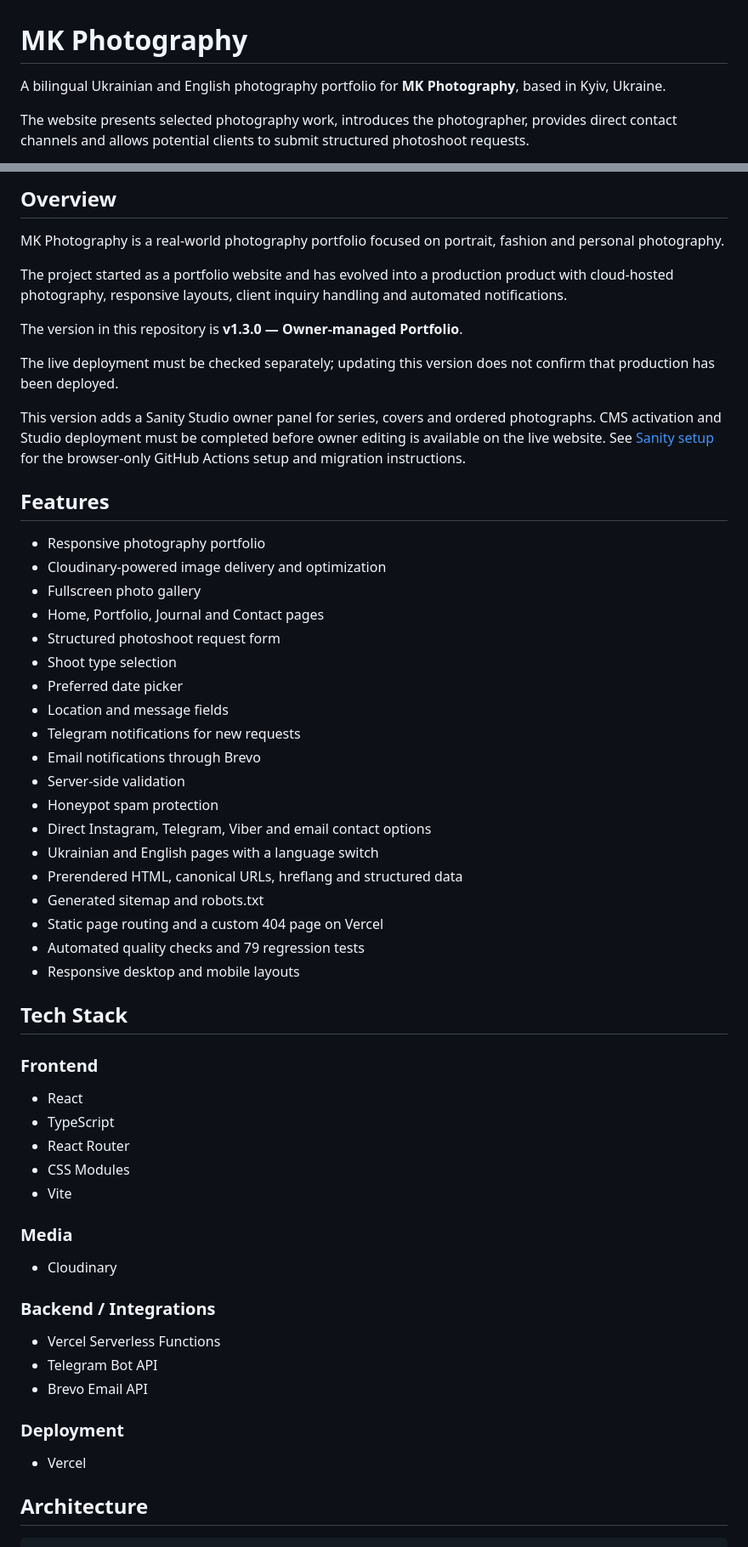
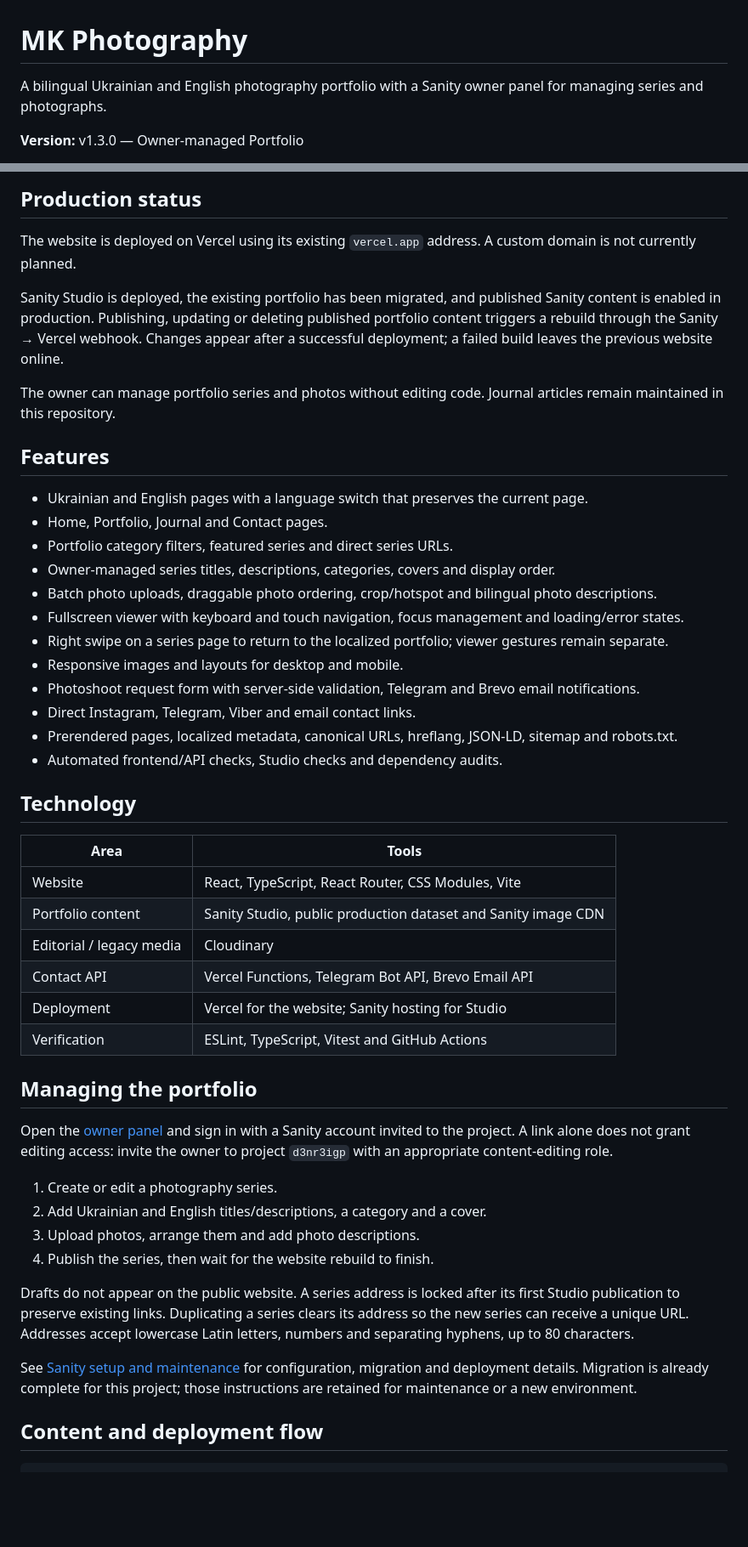
Before and after one commit to Velykobrat/photographer-portfolio, a Markdown page: README.md, 2 parts joined by grey strips. Shown at 85% size. GitHub-like rendering; blank space fills up the shorter version.

````diff
--- a/README.md
+++ b/README.md
@@ -1,6 +1,6 @@
 # MK Photography
 
-A bilingual Ukrainian and English photography portfolio for **MK Photography**, based in Kyiv, Ukraine.
+A bilingual Ukrainian and English photography portfolio with a Sanity owner panel for managing series and photographs.
 
-The website presents selected photography work, introduces the photographer, provides direct contact channels and allows potential clients to submit structured photoshoot requests.
+**Version:** v1.3.0 — Owner-managed Portfolio
 
@@ -9,62 +11,51 @@ https://photographer-portfolio-chi.vercel.app
 
-## Overview
+## Production status
 
-MK Photography is a real-world photography portfolio focused on portrait, fashion and personal photography.
+The website is deployed on Vercel using its existing `vercel.app` address. A custom domain is not currently planned.
 
-The project started as a portfolio website and has evolved into a production product with cloud-hosted photography, responsive layouts, client inquiry handling and automated notifications.
+Sanity Studio is deployed, the existing portfolio has been migrated, and published Sanity content is enabled in production. Publishing, updating or deleting published portfolio content triggers a rebuild through the Sanity → Vercel webhook. Changes appear after a successful deployment; a failed build leaves the previous website online.
 
-The version in this repository is **v1.3.0 — Owner-managed Portfolio**.
-
-The live deployment must be checked separately; updating this version does not confirm that production has been deployed.
-
-This version adds a Sanity Studio owner panel for series, covers and ordered photographs. CMS activation and Studio deployment must be completed before owner editing is available on the live website. See [Sanity setup](docs/sanity-setup.md) for the browser-only GitHub Actions setup and migration instructions.
+The owner can manage portfolio series and photos without editing code. Journal articles remain maintained in this repository.
 
 ## Features
 
-- Responsive photography portfolio
-- Cloudinary-powered image delivery and optimization
-- Fullscreen photo gallery
-- Home, Portfolio, Journal and Contact pages
-- Structured photoshoot request form
-- Shoot type selection
-- Preferred date picker
-- Location and message fields
-- Telegram notifications for new requests
-- Email notifications through Brevo
-- Server-side validation
-- Honeypot spam protection
-- Direct Instagram, Telegram, Viber and email contact options
-- Ukrainian and English pages with a language switch
-- Prerendered HTML, canonical URLs, hreflang and structured data
-- Generated sitemap and robots.txt
-- Static page routing and a custom 404 page on Vercel
-- Automated quality checks and 79 regression tests
-- Responsive desktop and mobile layouts
+- Ukrainian and English pages with a language switch that preserves the current page.
+- Home, Portfolio, Journal and Contact pages.
+- Portfolio category filters, featured series and direct series URLs.
+- Owner-managed series titles, descriptions, categories, covers and display order.
+- Batch photo uploads, draggable photo ordering, crop/hotspot and bilingual photo descriptions.
+- Fullscreen viewer with keyboard and touch navigation, focus management and loading/error states.
+- Right swipe on a series page to return to the localized portfolio; viewer gestures remain separate.
+- Responsive images and layouts for desktop and mobile.
+- Photoshoot request form with server-side validation, Telegram and Brevo email notifications.
+- Direct Instagram, Telegram, Viber and email contact links.
+- Prerendered pages, localized metadata, canonical URLs, hreflang, JSON-LD, sitemap and robots.txt.
+- Automated frontend/API checks, Studio checks and dependency audits.
 
-## Tech Stack
+## Technology
 
-### Frontend
+| Area | Tools |
+| --- | --- |
+| Website | React, TypeScript, React Router, CSS Modules, Vite |
+| Portfolio content | Sanity Studio, public production dataset and Sanity image CDN |
+| Editorial / legacy media | Cloudinary |
+| Contact API | Vercel Functions, Telegram Bot API, Brevo Email API |
+| Deployment | Vercel for the website; Sanity hosting for Studio |
+| Verification | ESLint, TypeScript, Vitest and GitHub Actions |
 
-- React
-- TypeScript
-- React Router
-- CSS Modules
-- Vite
+## Managing the portfolio
 
-### Media
+Open the [owner panel](https://mk-photography-d3nr3igp.sanity.studio/) and sign in with a Sanity account invited to the project. A link alone does not grant editing access: invite the owner to project `d3nr3igp` with an appropriate content-editing role.
 
-- Cloudinary
+1. Create or edit a photography series.
+2. Add Ukrainian and English titles/descriptions, a category and a cover.
+3. Upload photos, arrange them and add photo descriptions.
+4. Publish the series, then wait for the website rebuild to finish.
 
-### Backend / Integrations
+Drafts do not appear on the public website. A series address is locked after its first Studio publication to preserve existing links. Duplicating a series clears its address so the new series can receive a unique URL. Addresses accept lowercase Latin letters, numbers and separating hyphens, up to 80 characters.
 
-- Vercel Serverless Functions
-- Telegram Bot API
-- Brevo Email API
+See [Sanity setup and maintenance](docs/sanity-setup.md) for configuration, migration and deployment details. Migration is already complete for this project; those instructions are retained for maintenance or a new environment.
 
-### Deployment
-
-- Vercel
-
-## Architecture
+## Content and deployment flow
 
 ```text
````
Also changed, not shown: other parts of README.md (+64 -201 lines).
